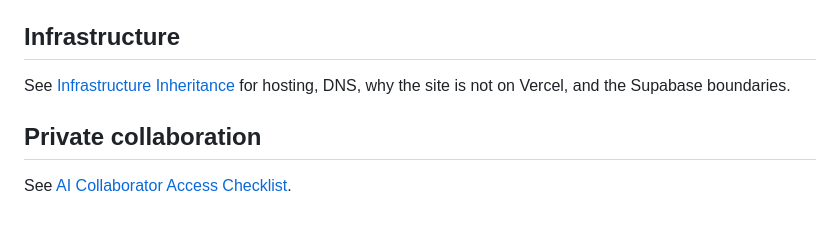
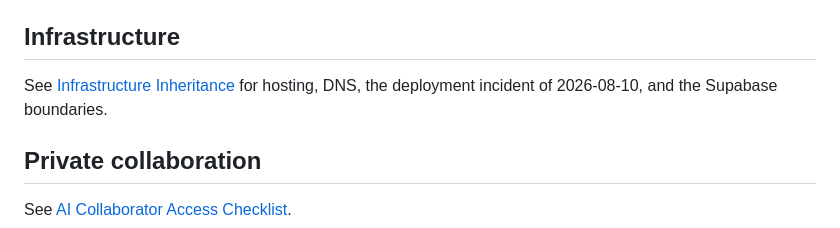
Before and after one commit to alisid0/QUBIX_UNI-, a Markdown page: README.md, the part around the change. Rendered like a GitHub page.

Commit message:
Correct a README line left over from the GitHub Pages detour
It pointed readers at INFRASTRUCTURE.md for 'why the site is not on Vercel'.
The site is on Vercel again, so the line said the opposite of the truth. It now
points at the incident record, which is what is actually worth reading there.

Co-Authored-By: Claude Opus 5 <noreply@anthropic.com>

```diff
--- a/README.md
+++ b/README.md
@@ -66,8 +66,8 @@ A push to this repository is **not** a release. Only `npm run deploy` is.
 
 ## Infrastructure
 
-See [Infrastructure Inheritance](./docs/INFRASTRUCTURE.md) for hosting, DNS, why
-the site is not on Vercel, and the Supabase boundaries.
+See [Infrastructure Inheritance](./docs/INFRASTRUCTURE.md) for hosting, DNS, the
+deployment incident of 2026-08-10, and the Supabase boundaries.
 
 ## Private collaboration
 
```
